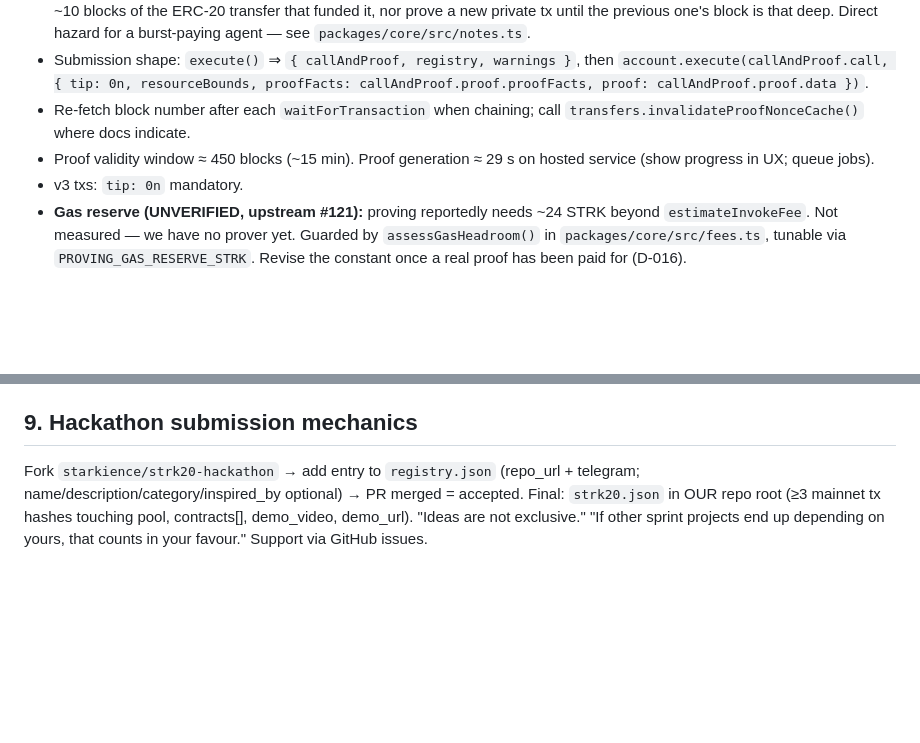
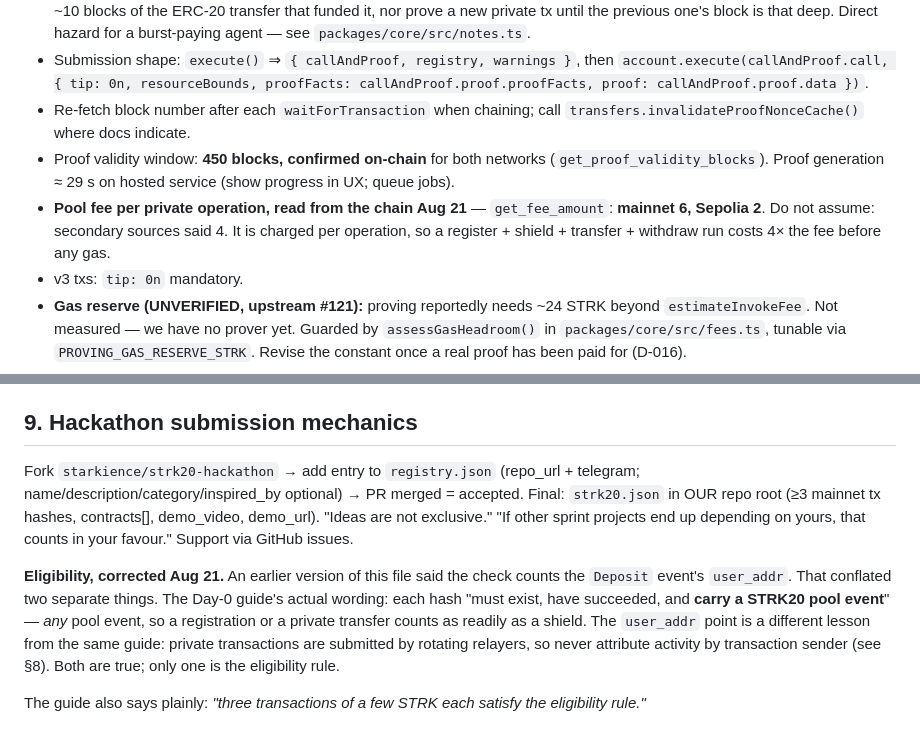
Before and after one commit to ahmetenesdur/kese, a Markdown page: docs/strk20-notes.md, 2 parts joined by grey strips. Rendered like a GitHub page; blank space fills up the shorter version.

```diff
--- a/docs/strk20-notes.md
+++ b/docs/strk20-notes.md
@@ -94,7 +94,9 @@ State: `transfers.discoverNotes({ tokens: [BigInt(...)] })` ⇒ `Map<token, Note
 - Submission shape: `execute()` ⇒ `{ callAndProof, registry, warnings }`, then
   `account.execute(callAndProof.call, { tip: 0n, resourceBounds, proofFacts: callAndProof.proof.proofFacts, proof: callAndProof.proof.data })`.
 - Re-fetch block number after each `waitForTransaction` when chaining; call `transfers.invalidateProofNonceCache()` where docs indicate.
-- Proof validity window ≈ 450 blocks (~15 min). Proof generation ≈ 29 s on hosted service (show progress in UX; queue jobs).
+- Proof validity window: **450 blocks, confirmed on-chain** for both networks (`get_proof_validity_blocks`). Proof generation ≈ 29 s on hosted service (show progress in UX; queue jobs).
+- **Pool fee per private operation, read from the chain Aug 21** — `get_fee_amount`: **mainnet 6, Sepolia 2**. Do not assume: secondary sources said 4. It is charged per operation, so a
+  register + shield + transfer + withdraw run costs 4× the fee before any gas.
 - v3 txs: `tip: 0n` mandatory.
 - **Gas reserve (UNVERIFIED, upstream #121):** proving reportedly needs ~24 STRK beyond
   `estimateInvokeFee`. Not measured — we have no prover yet. Guarded by
@@ -133,4 +135,14 @@ Deposits/withdrawals public by design · channel-open timing can correlate · di
 
 ## 9. Hackathon submission mechanics
 
-Fork `starkience/strk20-hackathon` → add entry to `registry.json` (repo_url + telegram; name/description/category/inspired_by optional) → PR merged = accepted. Final: `strk20.json` in OUR repo root (≥3 mainnet tx hashes touching pool, contracts[], demo_video, demo_url). "Ideas are not exclusive." "If other sprint projects end up depending on yours, that counts in your favour." Support via GitHub issues.
+Fork `starkience/strk20-hackathon` → add entry to `registry.json` (repo_url + telegram; name/description/category/inspired_by optional) → PR merged = accepted. Final: `strk20.json` in OUR repo root (≥3 mainnet tx hashes, contracts[], demo_video, demo_url). "Ideas are not exclusive." "If other sprint projects end up depending on yours, that counts in your favour." Support via GitHub issues.
+
+**Eligibility, corrected Aug 21.** An earlier version of this file said the check counts the
+`Deposit` event's `user_addr`. That conflated two separate things. The Day-0 guide's actual wording:
+each hash "must exist, have succeeded, and **carry a STRK20 pool event**" — *any* pool event, so a
+registration or a private transfer counts as readily as a shield. The `user_addr` point is a
+different lesson from the same guide: private transactions are submitted by rotating relayers, so
+never attribute activity by transaction sender (see §8). Both are true; only one is the eligibility
+rule.
+
+The guide also says plainly: *"three transactions of a few STRK each satisfy the eligibility rule."*
```
Also changed, not shown: PLAN.md (+3 -0 lines), docs/decisions.md (+36 -0 lines).
